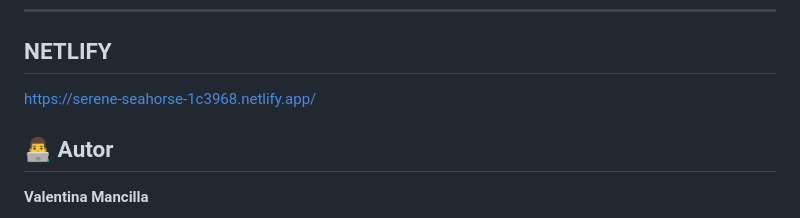
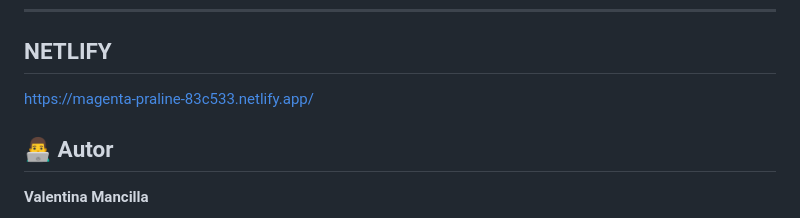
Before and after one commit to valemancilla/HotelRincondelCarmen, a Markdown page: README.md, the part around the change. Rendered like a GitHub page.

```diff
--- a/README.md
+++ b/README.md
@@ -448,7 +448,7 @@ Catálogo de suites:
 
 ---
 ## NETLIFY
-https://serene-seahorse-1c3968.netlify.app/
+https://magenta-praline-83c533.netlify.app/
 
 ## 👨‍💻 Autor
 
```
